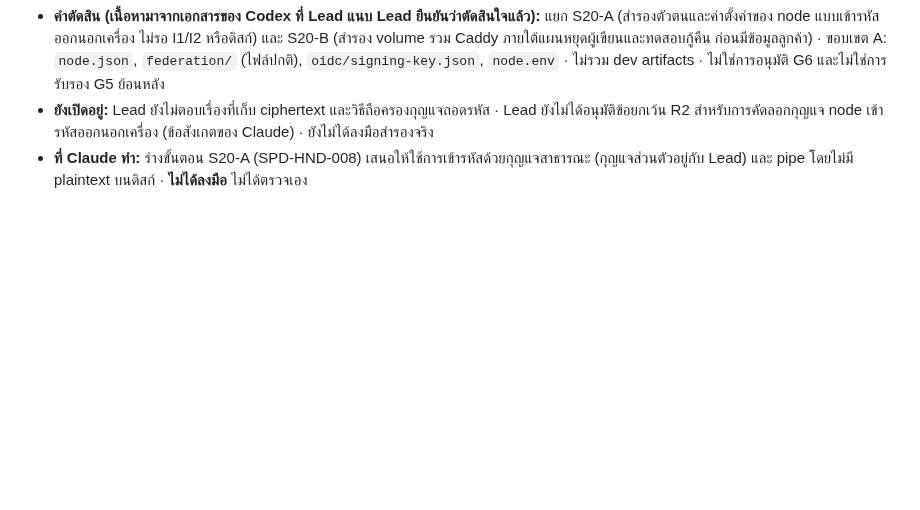
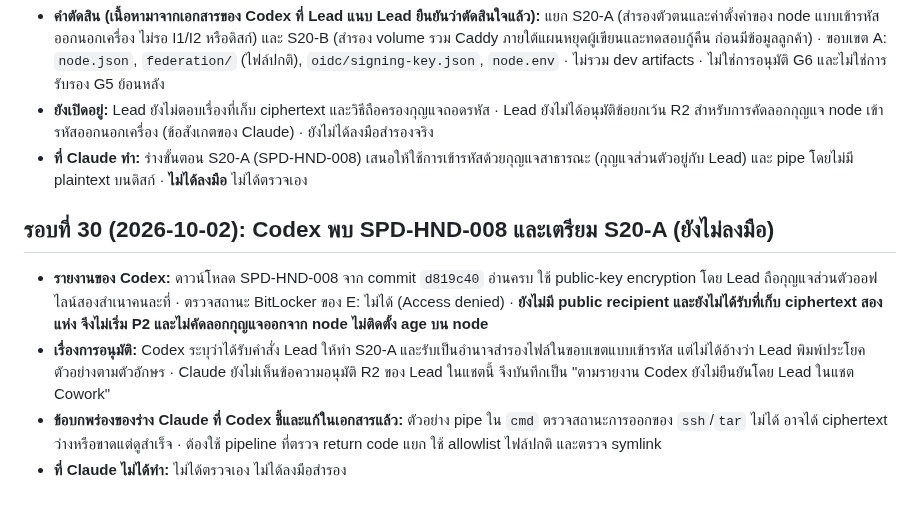
Before and after one commit to chatchailim/spadav5, a Markdown page: docs/decisions/APPROVAL-LOG-2026-09-30-FINAL-ADJUSTMENT.md, the part around the change. Drawn GitHub-style; blank space fills up the shorter version.

Commit message:
docs: amend S20-A runbook per Codex review; approval log round 30
Co-Authored-By: Claude Sonnet 5.5 <noreply@anthropic.com>
Claude-Session: https://claude.ai/code/session_01A87hUweMxXXEhojLzMLmBX

```diff
--- a/docs/decisions/APPROVAL-LOG-2026-09-30-FINAL-ADJUSTMENT.md
+++ b/docs/decisions/APPROVAL-LOG-2026-09-30-FINAL-ADJUSTMENT.md
@@ -308,3 +308,10 @@
 - **คำตัดสิน (เนื้อหามาจากเอกสารของ Codex ที่ Lead แนบ Lead ยืนยันว่าตัดสินใจแล้ว):** แยก S20-A (สำรองตัวตนและค่าตั้งค่าของ node แบบเข้ารหัสออกนอกเครื่อง ไม่รอ I1/I2 หรือดิสก์) และ S20-B (สำรอง volume รวม Caddy ภายใต้แผนหยุดผู้เขียนและทดสอบกู้คืน ก่อนมีข้อมูลลูกค้า) · ขอบเขต A: `node.json`, `federation/` (ไฟล์ปกติ), `oidc/signing-key.json`, `node.env` · ไม่รวม dev artifacts · ไม่ใช่การอนุมัติ G6 และไม่ใช่การรับรอง G5 ย้อนหลัง
 - **ยังเปิดอยู่:** Lead ยังไม่ตอบเรื่องที่เก็บ ciphertext และวิธีถือครองกุญแจถอดรหัส · Lead ยังไม่ได้อนุมัติข้อยกเว้น R2 สำหรับการคัดลอกกุญแจ node เข้ารหัสออกนอกเครื่อง (ข้อสังเกตของ Claude) · ยังไม่ได้ลงมือสำรองจริง
 - **ที่ Claude ทำ:** ร่างขั้นตอน S20-A (SPD-HND-008) เสนอให้ใช้การเข้ารหัสด้วยกุญแจสาธารณะ (กุญแจส่วนตัวอยู่กับ Lead) และ pipe โดยไม่มี plaintext บนดิสก์ · **ไม่ได้ลงมือ** ไม่ได้ตรวจเอง
+
+## รอบที่ 30 (2026-10-02): Codex พบ SPD-HND-008 และเตรียม S20-A (ยังไม่ลงมือ)
+
+- **รายงานของ Codex:** ดาวน์โหลด SPD-HND-008 จาก commit `d819c40` อ่านครบ ใช้ public-key encryption โดย Lead ถือกุญแจส่วนตัวออฟไลน์สองสำเนาคนละที่ · ตรวจสถานะ BitLocker ของ E: ไม่ได้ (Access denied) · **ยังไม่มี public recipient และยังไม่ได้รับที่เก็บ ciphertext สองแห่ง จึงไม่เริ่ม P2 และไม่คัดลอกกุญแจออกจาก node ไม่ติดตั้ง age บน node**
+- **เรื่องการอนุมัติ:** Codex ระบุว่าได้รับคำสั่ง Lead ให้ทำ S20-A และรับเป็นอำนาจสำรองไฟล์ในขอบเขตแบบเข้ารหัส แต่ไม่ได้อ้างว่า Lead พิมพ์ประโยคตัวอย่างตามตัวอักษร · Claude ยังไม่เห็นข้อความอนุมัติ R2 ของ Lead ในแชตนี้ จึงบันทึกเป็น "ตามรายงาน Codex ยังไม่ยืนยันโดย Lead ในแชต Cowork"
+- **ข้อบกพร่องของร่าง Claude ที่ Codex ชี้และแก้ในเอกสารแล้ว:** ตัวอย่าง pipe ใน `cmd` ตรวจสถานะการออกของ `ssh`/`tar` ไม่ได้ อาจได้ ciphertext ว่างหรือขาดแต่ดูสำเร็จ · ต้องใช้ pipeline ที่ตรวจ return code แยก ใช้ allowlist ไฟล์ปกติ และตรวจ symlink
+- **ที่ Claude ไม่ได้ทำ:** ไม่ได้ตรวจเอง ไม่ได้ลงมือสำรอง
```
Also changed, not shown: docs/work-orders/S20A-IDENTITY-BACKUP-RUNBOOK-2026-10-02.md (+2 -0 lines).
